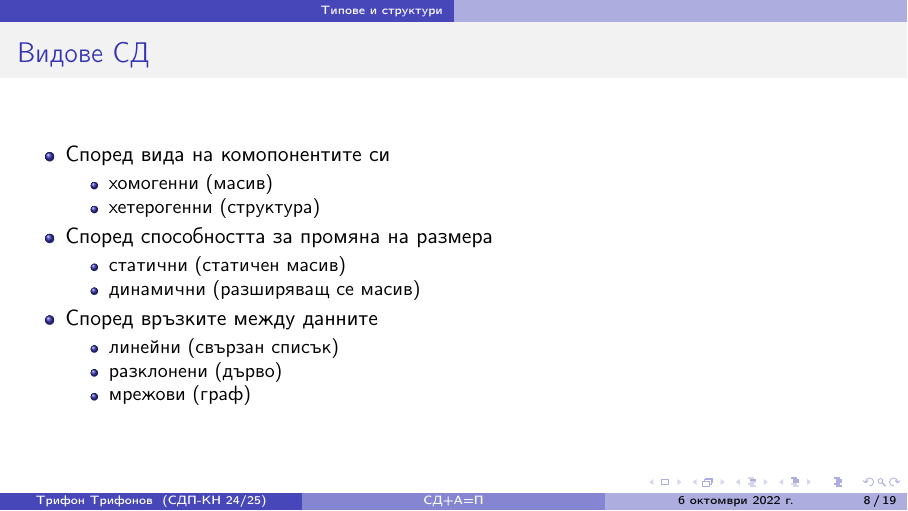
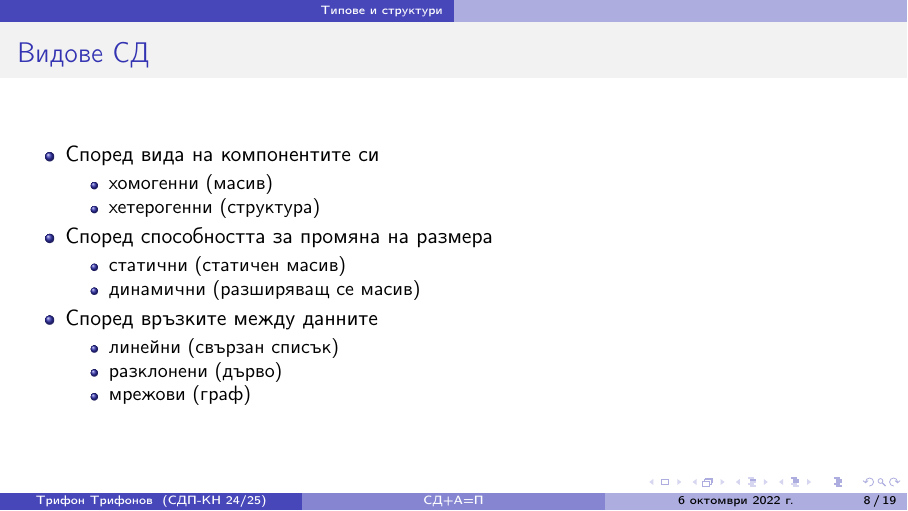
Before and after one commit to triffon/sdp-slides, LaTeX slides (0.1-datastruct.tex): page 21 of 88. Compiled offline with pdfLaTeX.

Commit message:
Поправка на правописна грешка

```diff
--- a/0.1-datastruct.tex
+++ b/0.1-datastruct.tex
@@ -129,7 +129,7 @@
   \frametitle{Видове СД}
 
   \begin{itemize}[<+->]
-  \item Според вида на комопонентите си
+  \item Според вида на компонентите си
     \begin{itemize}[<.->]
     \item хомогенни (масив)
     \item хетерогенни (структура)
```
